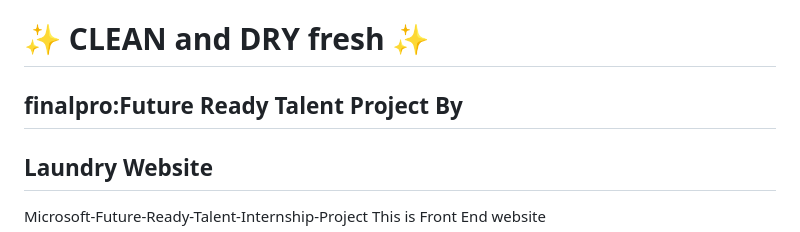
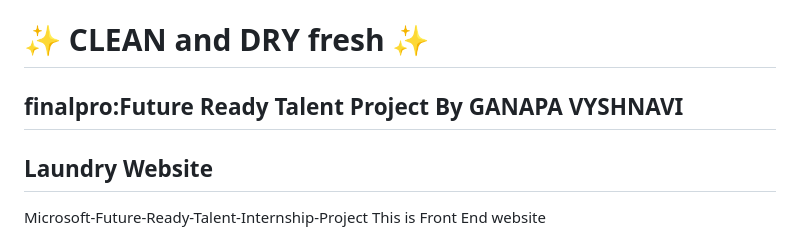
Before and after one commit to vyshnaviganapa/clean-and-dry-laundry, a Markdown page: README.md, the part around the change printed below. GitHub-like rendering.

```diff
--- a/README.md
+++ b/README.md
@@ -1,6 +1,6 @@
 # clean-and-dry-laundry
 # ✨ CLEAN and DRY fresh  ✨
-## finalpro:Future Ready Talent Project By
+## finalpro:Future Ready Talent Project By GANAPA VYSHNAVI
 ## Laundry Website
 
 Microsoft-Future-Ready-Talent-Internship-Project This is Front End website
```
Also changed, not shown: other parts of README.md (+1 -0 lines).
